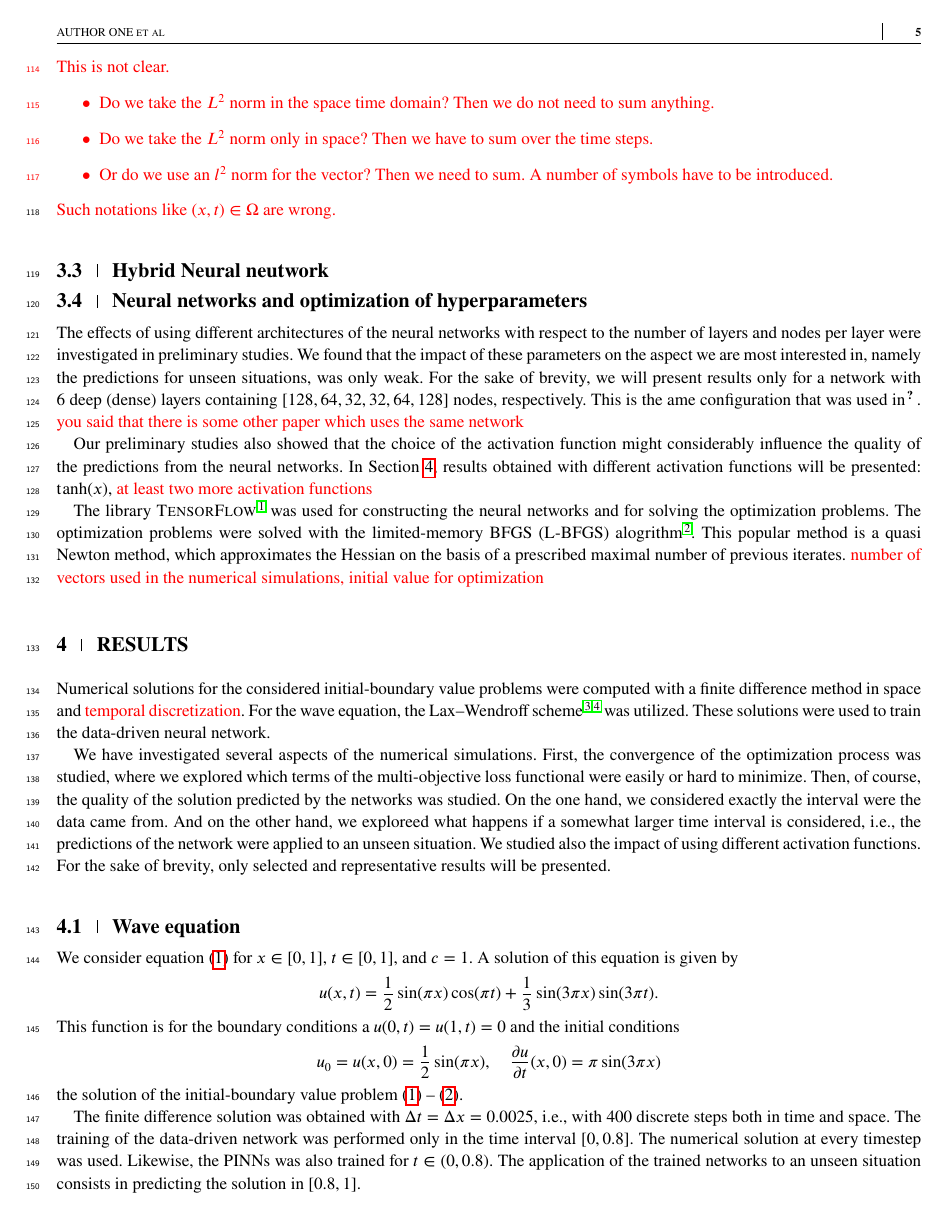
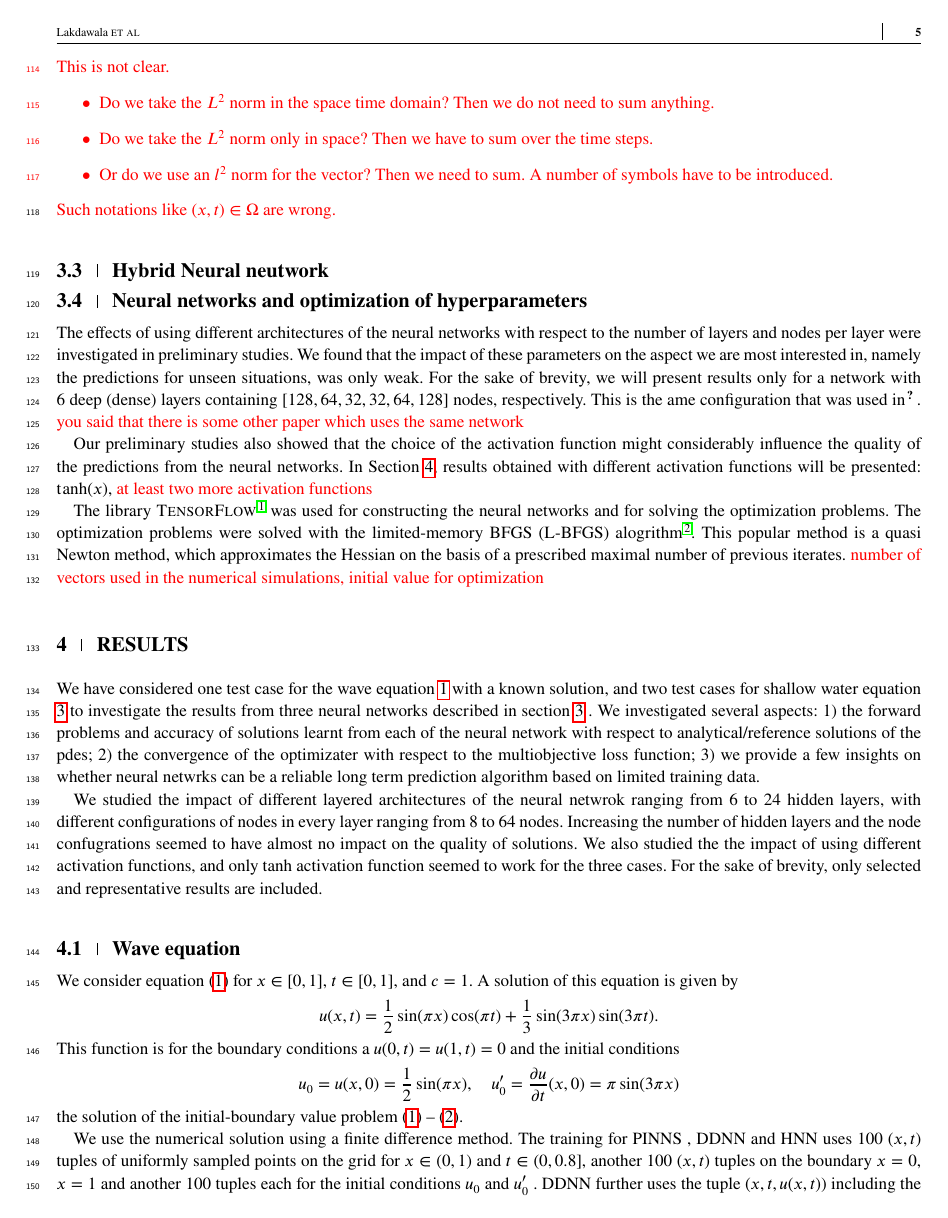
Before and after one commit to zahralakdawala/WaveDynamics_PINNs, a LaTeX thesis (PAPER/pinns_for_pdes.tex, which reads PAPER/results.tex): page 5 of 12. Compiled offline with pdfLaTeX; a LaTeX package or settings file that is missing is left out.

Commit message:
Edits in Results for Wave equation

```diff
--- a/PAPER/pinns_for_pdes.tex
+++ b/PAPER/pinns_for_pdes.tex
@@ -38,7 +38,7 @@
 
 \author[1,4]{Zahra Lakdawala}
 
-\authormark{AUTHOR ONE \textsc{et al}}
+\authormark{Lakdawala \textsc{et al}}
 
 
 \address[1]{\orgdiv{Lahore University of Management Sciences}, \orgname{Department of Mathematics, School of Science and Engineering}, \orgaddress{\state{Lahore}, \country{Pakistan}}}
--- a/PAPER/results.tex
+++ b/PAPER/results.tex
@@ -1,24 +1,11 @@
 \section{Results}
 \label{sec:results}
-
-Numerical solutions for the considered initial-boundary value problems were computed with a finite
-difference method in space and \textcolor{red}{temporal discretization}.
-For the wave equation, the Lax--Wendroff scheme \cite{LW60,LeV92} was utilized. These solutions were
-used to train the data-driven neural network.
-
-We have investigated several aspects of the numerical simulations. First, the convergence of the
-optimization process was studied, where we explored which terms of the multi-objective
-loss functional were easily or hard to minimize. Then, of course, the quality of the solution
-predicted by the networks was studied. On the one hand, we considered exactly the interval were the
-data came from. And on the other hand, we exploreed what happens if a somewhat larger time
-interval is considered, i.e., the predictions of the network were applied to an unseen situation.
-We studied also the impact of using different activation functions. For the sake of brevity, only
-selected and representative results will be presented.
-
+We have considered one test case for the wave equation \ref{eq:wave} with a known solution, and two test cases for shallow water equation \ref{eq:swe} to investigate the results from three neural networks described in section \ref{sec:neuralnets} . We investigated several aspects: 1) the  forward problems and accuracy of solutions learnt from each of the neural network with respect to analytical/reference solutions of the pdes; 2) the convergence of the optimizater with respect to the multiobjective loss function; 3)  we provide a few insights on whether neural netwrks can be a reliable long term prediction algorithm based on limited training data.
+\par
+We studied the impact of different layered architectures of the neural netwrok ranging from 6 to 24 hidden layers, with different configurations of nodes in every layer ranging from 8 to 64 nodes. Increasing the number of hidden layers and the node confugrations seemed to have almost no impact on the quality of solutions. We also studied the the impact of using different activation functions, and only tanh activation function seemed to work for the three cases. For the sake of brevity, only selected and representative results are included.
 
 \subsection{Wave equation}
 \label{subsec:wave_res}
-
 We consider equation \eqref{eq:wave} for $x \in [0,1]$, $t \in [0,1]$, and $c =1$.  A solution of this
 equation is given by
 \[
@@ -27,14 +14,9 @@ u(x,t) = \frac{1}{2} \sin (\pi x) \cos(\pi t) + \frac{1}{3} \sin (3\pi x) \sin (
 This function is for the boundary conditions a $u(0,t) = u(1,t) =  0$ and the initial
 conditions
 \[
-u_0  = u(x,0)  = \frac{1}{2} \sin (\pi x), \quad \frac{\partial u}{\partial t}(x,0) = \pi  \sin (3 \pi x)
+u_0  = u(x,0)  = \frac{1}{2} \sin (\pi x), \quad u_0^{\prime}=\frac{\partial u}{\partial t}(x,0) = \pi  \sin (3 \pi x)
 \]
 the solution of the initial-boundary value problem \eqref{eq:wave} -- \eqref{eq:wave_cond}.
 
-
-The finite difference solution was obtained with $\Delta t = \Delta x = 0.0025$, i.e., with $400$
-discrete steps both in time and space. The training of the data-driven network was performed only
-in the time interval $[0,0.8]$. The numerical solution at every timestep was used. Likewise,
-the PINNs was also trained for $t \in (0,0.8)$. The application of the trained networks to an
-unseen situation consists in predicting the solution in $[0.8,1]$.
-
+We use the numerical solution using a finite difference method. The training for PINNS , DDNN and HNN uses 100 $(x,t)$ tuples of uniformly sampled points on the grid for $ x\in (0,1)$ and $t \in (0,0.8]$,  another 100 $(x,t)$ tuples on the boundary $x =0$, $x=1$ and another 100 tuples each for the initial conditions $u_0$ and $u_0^{\prime}$ . DDNN further uses the tuple $(x,t, u(x,t))$ including the solution of the PDE evaluated at the sampled grid points as part of training data. PINN further includes the PDE evaluation of $u$ on 100 $(x,t)$  tuples (in the domain interior) as part of the loss functional. The gradient terms in the PDS are evaluated using automatic differentiation in TensorFlow.  HNN training was done using $100$ randomly selected tuples of $(x, t, u(x,t))$  and PDE evaluation of $u$ as part of the loss functional .The configuration for all the three networks consisted of 4 layers with 32 nodes in each layer using $tanh$ activation function.
+\par
```
Also changed, not shown: PAPER/conclusions.tex (+7 -0 lines), PAPER/pinns_for_pdes.bbl (added), PAPER/pinns_for_pdes.pdf, PAPER/results.tex (34 more changed lines), 3 other files.
